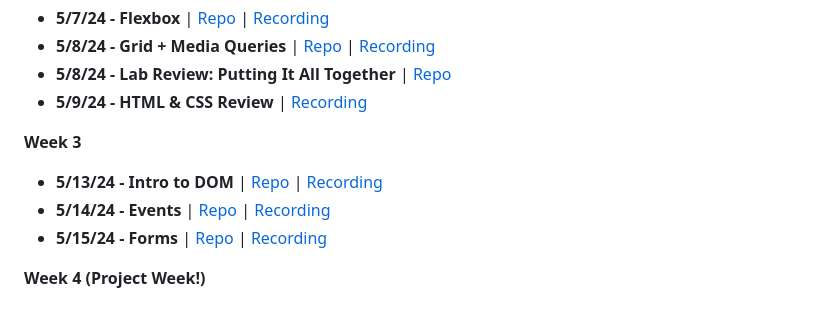
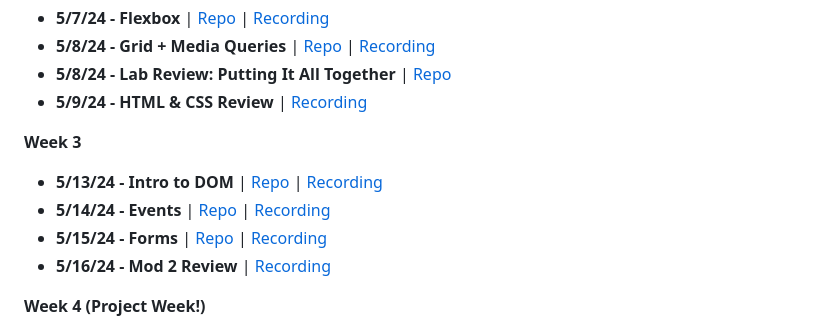
Before and after one commit to The-Marcy-Lab-School/2024-Spring-Curriculum-Kairos, a Markdown page: README.md, the part around one of its changes. Rendered like a GitHub page.

Commit message:
Updated recordings

```diff
--- a/README.md
+++ b/README.md
@@ -133,4 +133,5 @@
 - **5/15/24 - Forms** | [Repo](https://github.com/The-Marcy-Lab-School/2-2-2-lecture-forms) | [Recording](https://youtu.be/OWHv7zDHG2M)
+- **5/16/24 - Mod 2 Review** | [Recording](https://youtu.be/X3KjMkOgsoM)
 
 **Week 4 (Project Week!)**
 
```
Also changed, not shown: other parts of README.md (+29 -29 lines).
